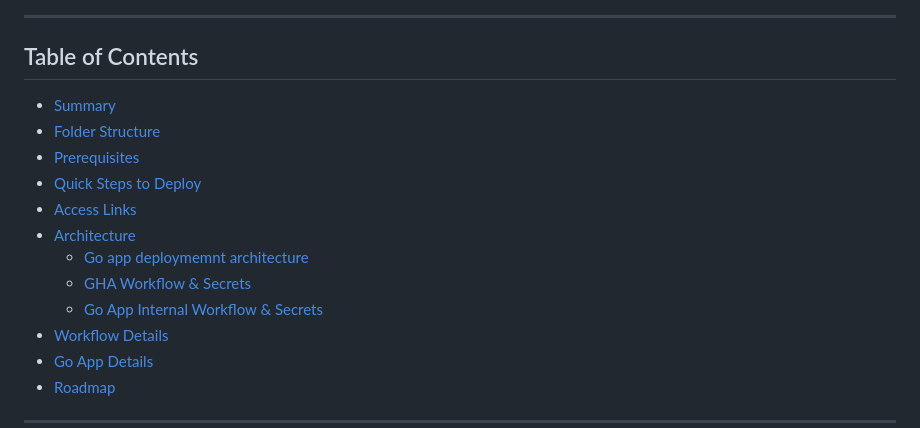
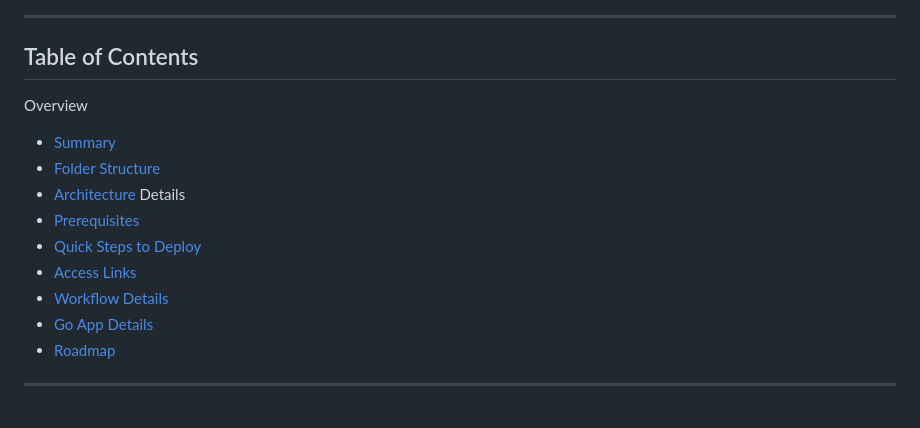
Before and after one commit to jeffreyalie/go-lxd-vm-dashboard-gha, a Markdown page: README.md, the part around the change. Drawn GitHub-style; blank space fills up the shorter version.

```diff
--- a/README.md
+++ b/README.md
@@ -9,15 +9,14 @@
 
 ## Table of Contents
 
+Overview
 - [Summary](#summary)
 - [Folder Structure](#folder-structure)
+- [Architecture](#architecture)
+Details
 - [Prerequisites](#prerequisites)
 - [Quick Steps to Deploy](#quick-steps-to-deploy)
 - [Access Links](#access-links)
-- [Architecture](#architecture)
-  - [Go app deploymemnt architecture](#go-app-deployment-architecture---microk8s---terraform---gha-runner---openbao-vault)
-  - [GHA Workflow & Secrets](#gha-workflow--secrets)
-  - [Go App Internal Workflow & Secrets](#go-app-internal-workflow--secrets)
 - [Workflow Details](#workflow-details)
 - [Go App Details](#go-app-details)
 - [Roadmap](#roadmap)
```
